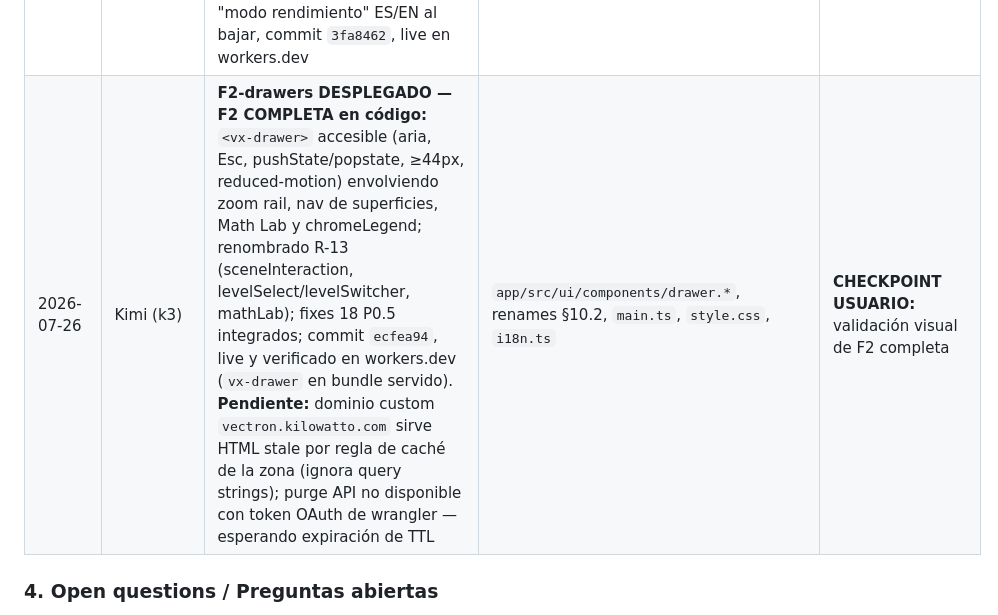
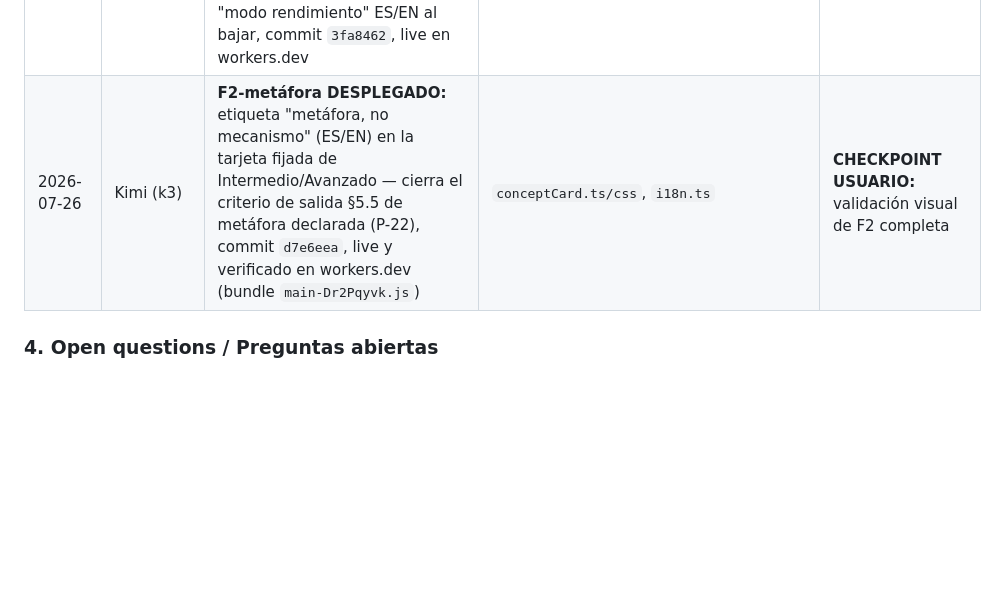
Before and after one commit to kilowatto/vectron, a Markdown page: DOCs/24-coordination-hub.md, the part around the change. Rendered like a GitHub page; blank space fills up the shorter version.

Commit message:
docs: hub — etiqueta metáfora desplegada (d7e6eea), criterio §5.5 cerrado

```diff
--- a/DOCs/24-coordination-hub.md
+++ b/DOCs/24-coordination-hub.md
@@ -53,7 +53,7 @@
 | 2026-07-25 | Kimi (k3) | **F2-física DESPLEGADO:** curl noise en vertex shader + resortes semánticos con jelly al fijar concepto + CPU ≈0, commit `2cb6502`, live | `app/src/scene/particleField.ts`, `conceptInteraction.ts`, `main.ts` | F2 transiciones celulares |
 | 2026-07-26 | Kimi (k3) | **F2-transiciones DESPLEGADO:** población celular por nivel 15k/20k/25k (mitosis al subir, fusión al bajar, cero pop-in) + caption "el modelo no cambió, tu filtro sí", commit `20d9f88`, live | `particleField.ts`, `main.ts`, `i18n.ts`, `index.html`, `conceptInteraction.ts` | Governor wiring |
 | 2026-07-26 | Kimi (k3) | **F2-governor-wiring DESPLEGADO:** QualityGovernor cableado al engine (frametime crudo, bloom reversible en caliente, DPR/población/render-on-demand por tier, calidad de Cámara reversible — downgrade one-way absorbido), tag HUD "modo rendimiento" ES/EN al bajar, commit `3fa8462`, live en workers.dev | `engine.ts`, `main.ts`, `particleField.ts`, `i18n.ts`, `index.html` | GUI drawers → cierre F2 |
-| 2026-07-26 | Kimi (k3) | **F2-drawers DESPLEGADO — F2 COMPLETA en código:** `<vx-drawer>` accesible (aria, Esc, pushState/popstate, ≥44px, reduced-motion) envolviendo zoom rail, nav de superficies, Math Lab y chromeLegend; renombrado R-13 (sceneInteraction, levelSelect/levelSwitcher, mathLab); fixes 18 P0.5 integrados; commit `ecfea94`, live y verificado en workers.dev (`vx-drawer` en bundle servido). **Pendiente:** dominio custom `vectron.kilowatto.com` sirve HTML stale por regla de caché de la zona (ignora query strings); purge API no disponible con token OAuth de wrangler — esperando expiración de TTL | `app/src/ui/components/drawer.*`, renames §10.2, `main.ts`, `style.css`, `i18n.ts` | **CHECKPOINT USUARIO:** validación visual de F2 completa |
+| 2026-07-26 | Kimi (k3) | **F2-metáfora DESPLEGADO:** etiqueta "metáfora, no mecanismo" (ES/EN) en la tarjeta fijada de Intermedio/Avanzado — cierra el criterio de salida §5.5 de metáfora declarada (P-22), commit `d7e6eea`, live y verificado en workers.dev (bundle `main-Dr2Pqyvk.js`) | `conceptCard.ts/css`, `i18n.ts` | **CHECKPOINT USUARIO:** validación visual de F2 completa |
 
 ### 4. Open questions / Preguntas abiertas
 
```
